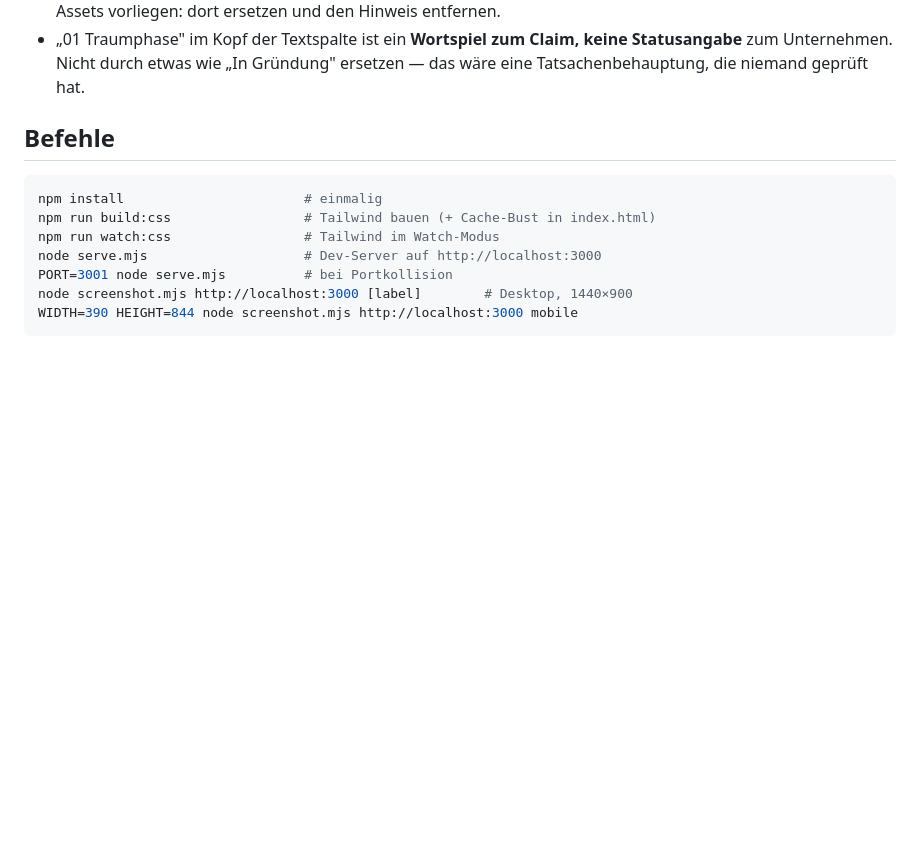
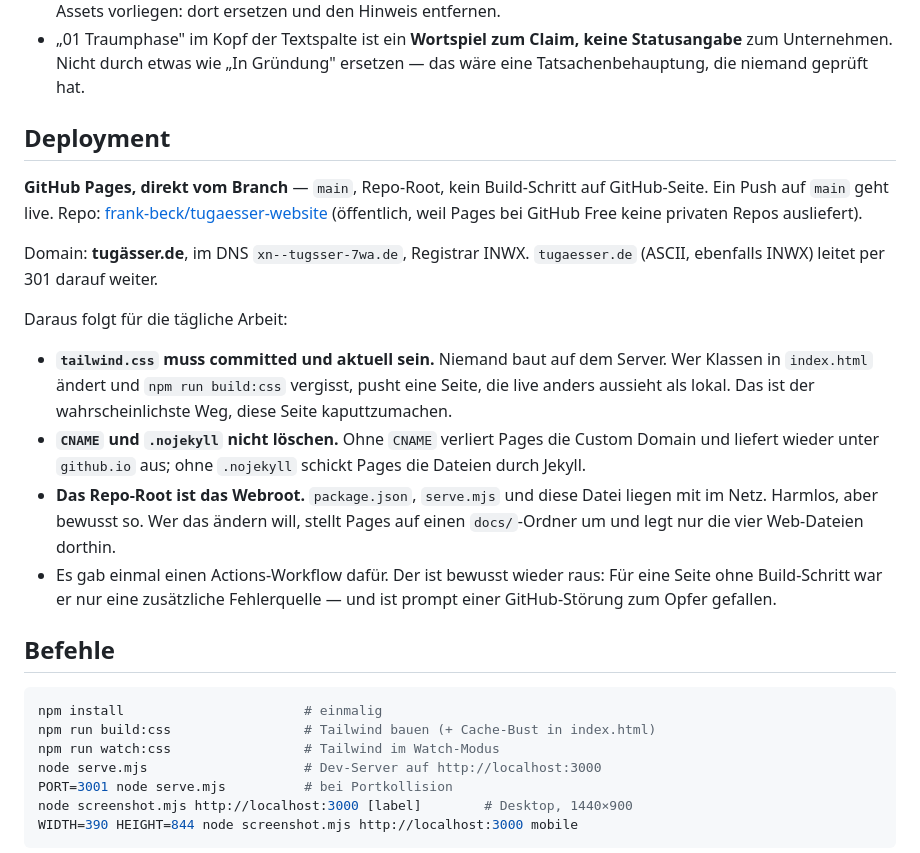
Before and after one commit to frank-beck/tugaesser-website, a Markdown page: CLAUDE.md, the part around the change. Drawn GitHub-style; blank space fills up the shorter version.

Commit message:
Deployment in der CLAUDE.md festhalten
Pages liefert ohne Build-Schritt vom Branch aus. Die daraus folgenden
Fallstricke gehören dokumentiert: tailwind.css muss committed sein, sonst
sieht die Seite live anders aus als lokal, und CNAME bzw. .nojekyll
dürfen nicht verschwinden.

Co-Authored-By: Claude Opus 5 <noreply@anthropic.com>

```diff
--- a/CLAUDE.md
+++ b/CLAUDE.md
@@ -80,6 +80,32 @@ Ebenfalls offen und für jede Design-Arbeit relevant:
 - „01 Traumphase" im Kopf der Textspalte ist ein **Wortspiel zum Claim, keine
   Statusangabe** zum Unternehmen. Nicht durch etwas wie „In Gründung" ersetzen —
   das wäre eine Tatsachenbehauptung, die niemand geprüft hat.
+
+## Deployment
+
+**GitHub Pages, direkt vom Branch** — `main`, Repo-Root, kein Build-Schritt auf
+GitHub-Seite. Ein Push auf `main` geht live. Repo:
+[frank-beck/tugaesser-website](https://github.com/frank-beck/tugaesser-website)
+(öffentlich, weil Pages bei GitHub Free keine privaten Repos ausliefert).
+
+Domain: **tugässer.de**, im DNS `xn--tugsser-7wa.de`, Registrar INWX.
+`tugaesser.de` (ASCII, ebenfalls INWX) leitet per 301 darauf weiter.
+
+Daraus folgt für die tägliche Arbeit:
+
+- **`tailwind.css` muss committed und aktuell sein.** Niemand baut auf dem
+  Server. Wer Klassen in `index.html` ändert und `npm run build:css` vergisst,
+  pusht eine Seite, die live anders aussieht als lokal. Das ist der
+  wahrscheinlichste Weg, diese Seite kaputtzumachen.
+- **`CNAME` und `.nojekyll` nicht löschen.** Ohne `CNAME` verliert Pages die
+  Custom Domain und liefert wieder unter `github.io` aus; ohne `.nojekyll`
+  schickt Pages die Dateien durch Jekyll.
+- **Das Repo-Root ist das Webroot.** `package.json`, `serve.mjs` und diese Datei
+  liegen mit im Netz. Harmlos, aber bewusst so. Wer das ändern will, stellt
+  Pages auf einen `docs/`-Ordner um und legt nur die vier Web-Dateien dorthin.
+- Es gab einmal einen Actions-Workflow dafür. Der ist bewusst wieder raus:
+  Für eine Seite ohne Build-Schritt war er nur eine zusätzliche Fehlerquelle —
+  und ist prompt einer GitHub-Störung zum Opfer gefallen.
 
 ## Befehle
 
```
